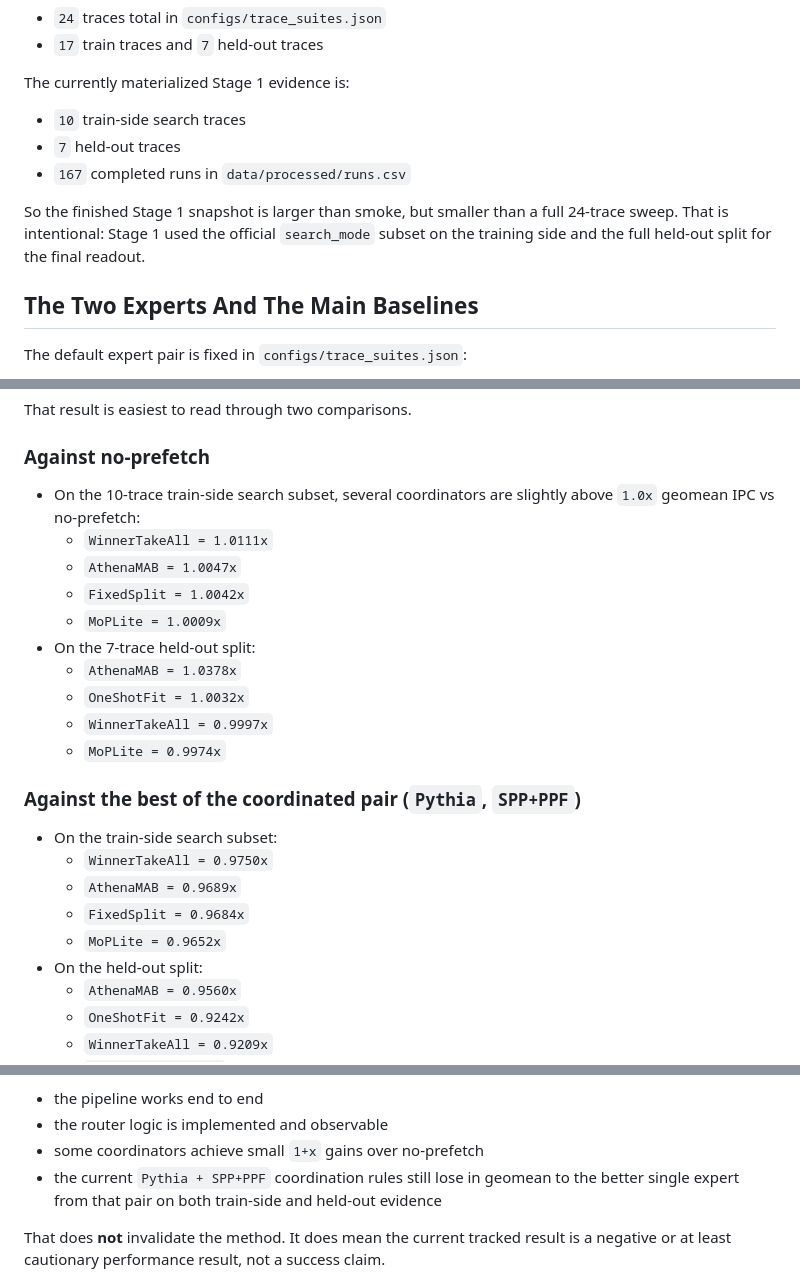
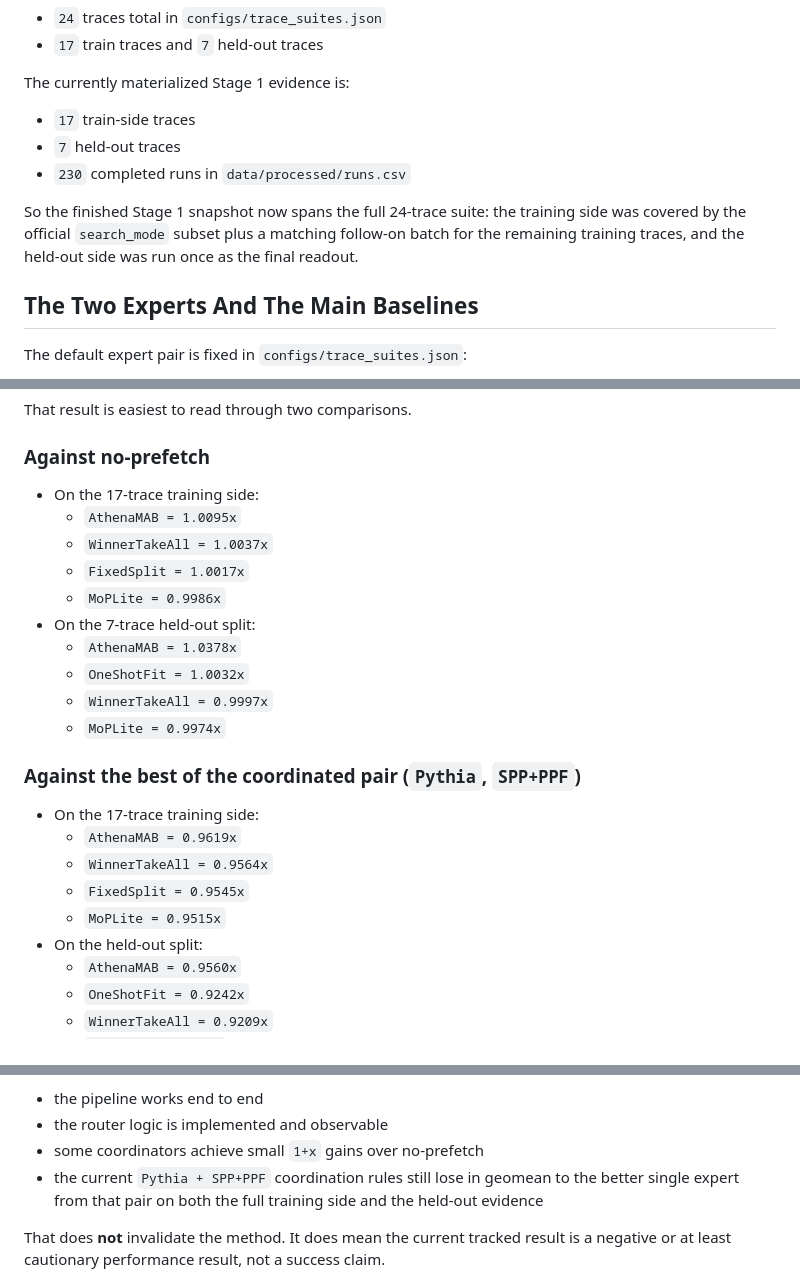
Before and after one commit to GithuBarry/Mixture-of-Prefetchers, a Markdown page: docs/outsider_guide.md, 3 parts joined by grey strips. Drawn GitHub-style.

Commit message:
docs(stage1): refine final analysis and figures

```diff
--- a/docs/outsider_guide.md
+++ b/docs/outsider_guide.md
@@ -64,13 +64,14 @@ The official suite is:
 
 The currently materialized Stage 1 evidence is:
 
-- `10` train-side search traces
+- `17` train-side traces
 - `7` held-out traces
-- `167` completed runs in `data/processed/runs.csv`
+- `230` completed runs in `data/processed/runs.csv`
 
-So the finished Stage 1 snapshot is larger than smoke, but smaller than a full
-24-trace sweep. That is intentional: Stage 1 used the official `search_mode`
-subset on the training side and the full held-out split for the final readout.
+So the finished Stage 1 snapshot now spans the full 24-trace suite: the
+training side was covered by the official `search_mode` subset plus a matching
+follow-on batch for the remaining training traces, and the held-out side was run
+once as the final readout.
 
 ## The Two Experts And The Main Baselines
 
@@ -314,12 +315,11 @@ That result is easiest to read through two comparisons.
 
 ### Against no-prefetch
 
-- On the 10-trace train-side search subset, several coordinators are slightly
-  above `1.0x` geomean IPC vs no-prefetch:
-  - `WinnerTakeAll = 1.0111x`
-  - `AthenaMAB = 1.0047x`
-  - `FixedSplit = 1.0042x`
-  - `MoPLite = 1.0009x`
+- On the 17-trace training side:
+  - `AthenaMAB = 1.0095x`
+  - `WinnerTakeAll = 1.0037x`
+  - `FixedSplit = 1.0017x`
+  - `MoPLite = 0.9986x`
 - On the 7-trace held-out split:
   - `AthenaMAB = 1.0378x`
   - `OneShotFit = 1.0032x`
@@ -328,11 +328,11 @@ That result is easiest to read through two comparisons.
 
 ### Against the best of the coordinated pair (`Pythia`, `SPP+PPF`)
 
-- On the train-side search subset:
-  - `WinnerTakeAll = 0.9750x`
-  - `AthenaMAB = 0.9689x`
-  - `FixedSplit = 0.9684x`
-  - `MoPLite = 0.9652x`
+- On the 17-trace training side:
+  - `AthenaMAB = 0.9619x`
+  - `WinnerTakeAll = 0.9564x`
+  - `FixedSplit = 0.9545x`
+  - `MoPLite = 0.9515x`
 - On the held-out split:
   - `AthenaMAB = 0.9560x`
   - `OneShotFit = 0.9242x`
@@ -358,7 +358,8 @@ current local result is closer to this:
 - the router logic is implemented and observable
 - some coordinators achieve small `1+x` gains over no-prefetch
 - the current `Pythia + SPP+PPF` coordination rules still lose in geomean to the
-  better single expert from that pair on both train-side and held-out evidence
+  better single expert from that pair on both the full training side and the
+  held-out evidence
 
 That does **not** invalidate the method. It does mean the current tracked result
 is a negative or at least cautionary performance result, not a success claim.
```
Also changed, not shown: other parts of docs/outsider_guide.md (+1 -1 lines), README.md (+7 -7 lines), docs/README.md (+2 -2 lines).
